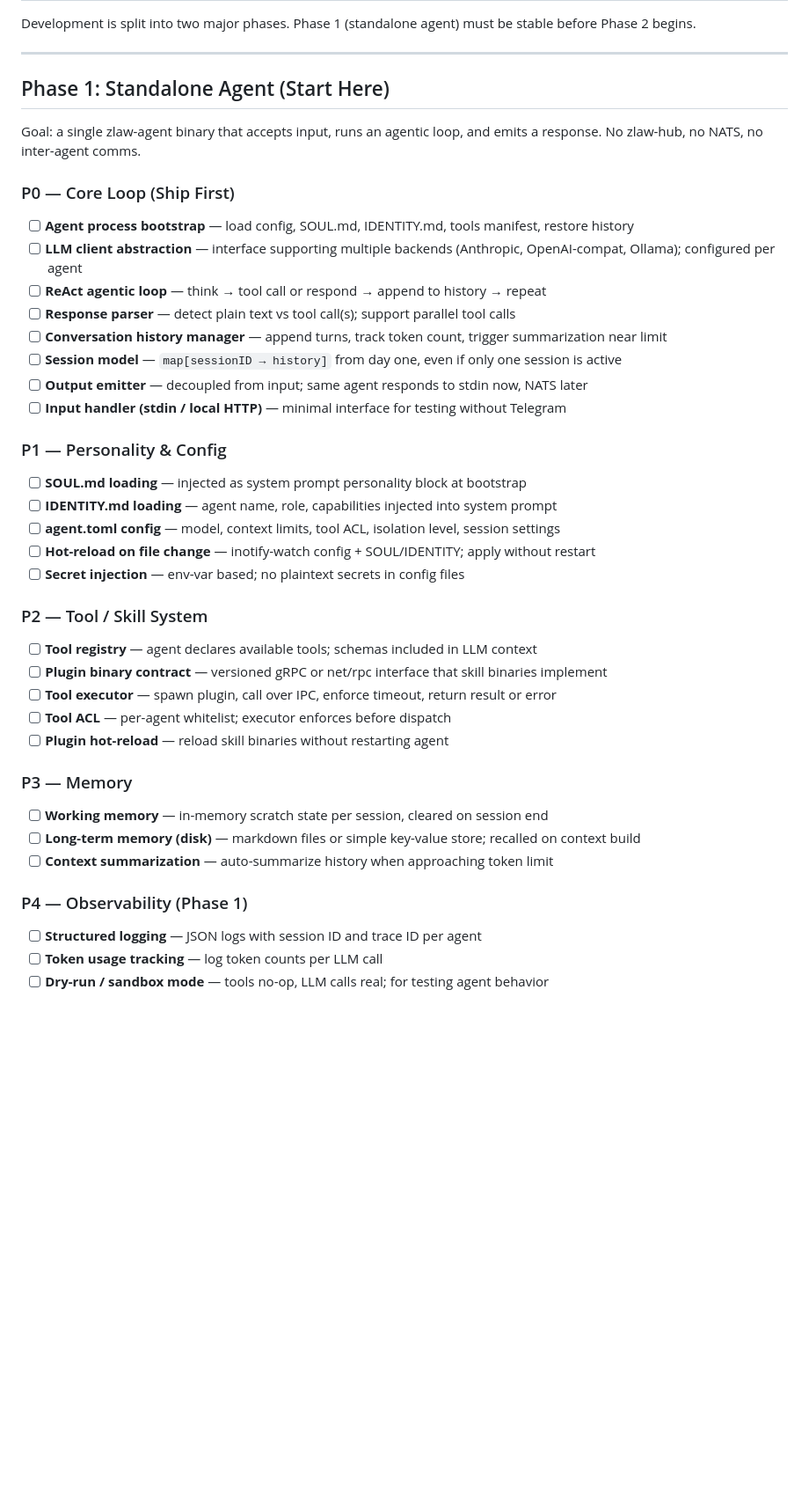
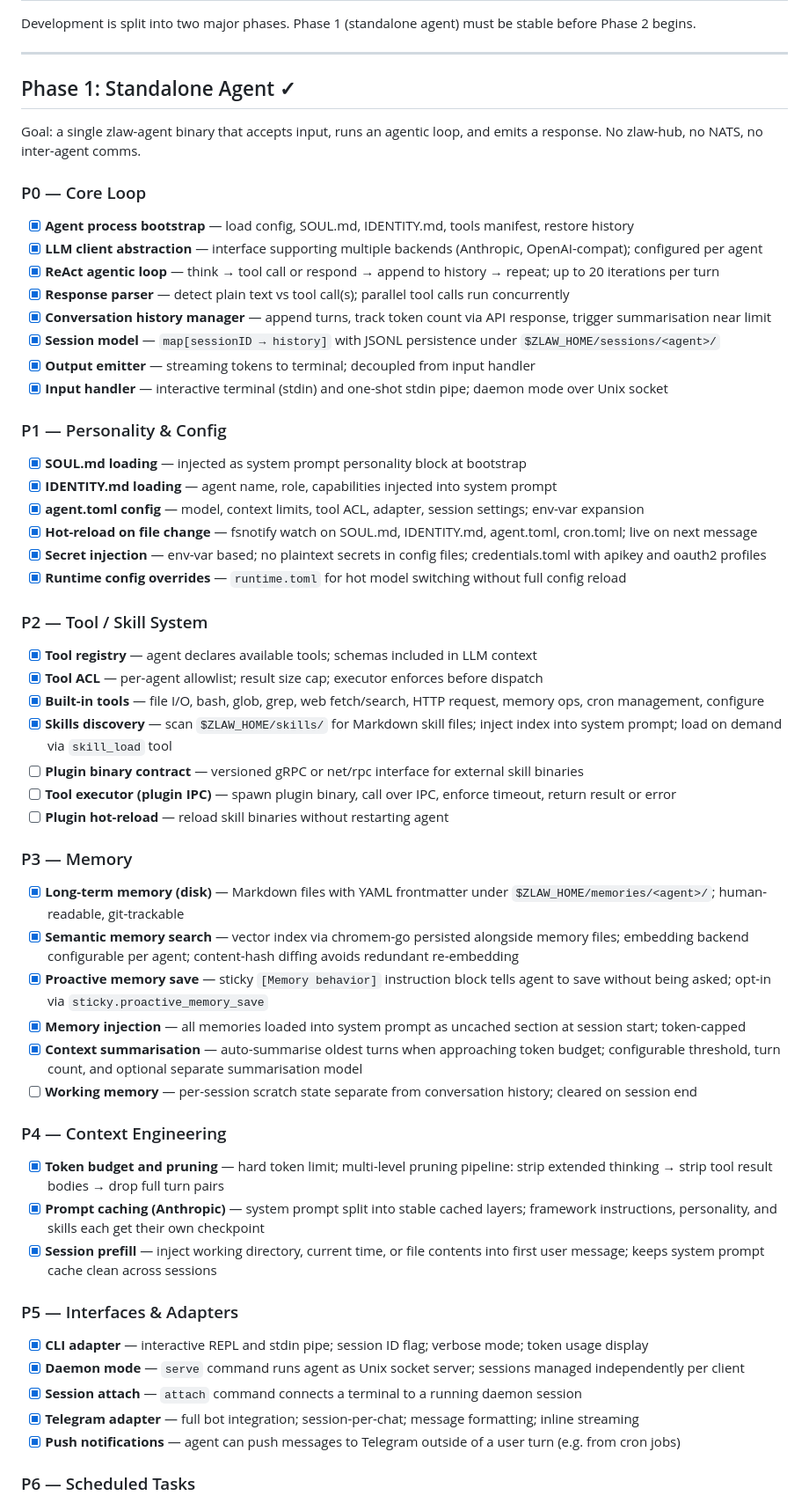
Before and after one commit to zsomething/zlaw, a Markdown page: PLANNING.md, the part around one of its changes. Shown at 88% size. GitHub-like rendering; blank space fills up the shorter version.

```diff
--- a/PLANNING.md
+++ b/PLANNING.md
@@ -6,45 +6,62 @@ Development is split into two major phases. Phase 1 (standalone agent) must be s
 
 ---
 
-## Phase 1: Standalone Agent (Start Here)
+## Phase 1: Standalone Agent ✓
 
 Goal: a single zlaw-agent binary that accepts input, runs an agentic loop, and emits a response. No zlaw-hub, no NATS, no inter-agent comms.
 
-### P0 — Core Loop (Ship First)
+### P0 — Core Loop
 
-- [ ] **Agent process bootstrap** — load config, SOUL.md, IDENTITY.md, tools manifest, restore history
-- [ ] **LLM client abstraction** — interface supporting multiple backends (Anthropic, OpenAI-compat, Ollama); configured per agent
-- [ ] **ReAct agentic loop** — think → tool call or respond → append to history → repeat
-- [ ] **Response parser** — detect plain text vs tool call(s); support parallel tool calls
-- [ ] **Conversation history manager** — append turns, track token count, trigger summarization near limit
-- [ ] **Session model** — `map[sessionID → history]` from day one, even if only one session is active
-- [ ] **Output emitter** — decoupled from input; same agent responds to stdin now, NATS later
-- [ ] **Input handler (stdin / local HTTP)** — minimal interface for testing without Telegram
+- [x] **Agent process bootstrap** — load config, SOUL.md, IDENTITY.md, tools manifest, restore history
+- [x] **LLM client abstraction** — interface supporting multiple backends (Anthropic, OpenAI-compat); configured per agent
+- [x] **ReAct agentic loop** — think → tool call or respond → append to history → repeat; up to 20 iterations per turn
+- [x] **Response parser** — detect plain text vs tool call(s); parallel tool calls run concurrently
+- [x] **Conversation history manager** — append turns, track token count via API response, trigger summarisation near limit
+- [x] **Session model** — `map[sessionID → history]` with JSONL persistence under `$ZLAW_HOME/sessions/<agent>/`
+- [x] **Output emitter** — streaming tokens to terminal; decoupled from input handler
+- [x] **Input handler** — interactive terminal (stdin) and one-shot stdin pipe; daemon mode over Unix socket
 
 ### P1 — Personality & Config
 
-- [ ] **SOUL.md loading** — injected as system prompt personality block at bootstrap
-- [ ] **IDENTITY.md loading** — agent name, role, capabilities injected into system prompt
-- [ ] **agent.toml config** — model, context limits, tool ACL, isolation level, session settings
-- [ ] **Hot-reload on file change** — inotify-watch config + SOUL/IDENTITY; apply without restart
-- [ ] **Secret injection** — env-var based; no plaintext secrets in config files
+- [x] **SOUL.md loading** — injected as system prompt personality block at bootstrap
+- [x] **IDENTITY.md loading** — agent name, role, capabilities injected into system prompt
+- [x] **agent.toml config** — model, context limits, tool ACL, adapter, session settings; env-var expansion
+- [x] **Hot-reload on file change** — fsnotify watch on SOUL.md, IDENTITY.md, agent.toml, cron.toml; live on next message
+- [x] **Secret injection** — env-var based; no plaintext secrets in config files; credentials.toml with apikey and oauth2 profiles
+- [x] **Runtime config overrides** — `runtime.toml` for hot model switching without full config reload
 
 ### P2 — Tool / Skill System
 
-- [ ] **Tool registry** — agent declares available tools; schemas included in LLM context
-- [ ] **Plugin binary contract** — versioned gRPC or net/rpc interface that skill binaries implement
-- [ ] **Tool executor** — spawn plugin, call over IPC, enforce timeout, return result or error
-- [ ] **Tool ACL** — per-agent whitelist; executor enforces before dispatch
+- [x] **Tool registry** — agent declares available tools; schemas included in LLM context
+- [x] **Tool ACL** — per-agent allowlist; result size cap; executor enforces before dispatch
+- [x] **Built-in tools** — file I/O, bash, glob, grep, web fetch/search, HTTP request, memory ops, cron management, configure
+- [x] **Skills discovery** — scan `$ZLAW_HOME/skills/` for Markdown skill files; inject index into system prompt; load on demand via `skill_load` tool
+- [ ] **Plugin binary contract** — versioned gRPC or net/rpc interface for external skill binaries
+- [ ] **Tool executor (plugin IPC)** — spawn plugin binary, call over IPC, enforce timeout, return result or error
 - [ ] **Plugin hot-reload** — reload skill binaries without restarting agent
 
 ### P3 — Memory
 
-- [ ] **Working memory** — in-memory scratch state per session, cleared on session end
-- [ ] **Long-term memory (disk)** — markdown files or simple key-value store; recalled on context build
-- [ ] **Context summarization** — auto-summarize history when approaching token limit
+- [x] **Long-term memory (disk)** — Markdown files with YAML frontmatter under `$ZLAW_HOME/memories/<agent>/`; human-readable, git-trackable
+- [x] **Semantic memory search** — vector index via chromem-go persisted alongside memory files; embedding backend configurable per agent; content-hash diffing avoids redundant re-embedding
+- [x] **Proactive memory save** — sticky `[Memory behavior]` instruction block tells agent to save without being asked; opt-in via `sticky.proactive_memory_save`
+- [x] **Memory injection** — all memories loaded into system prompt as uncached section at session start; token-capped
+- [x] **Context summarisation** — auto-summarise oldest turns when approaching token budget; configurable threshold, turn count, and optional separate summarisation model
+- [ ] **Working memory** — per-session scratch state separate from conversation history; cleared on session end
 
-### P4 — Observability (Phase 1)
+### P4 — Context Engineering
 
-- [ ] **Structured logging** — JSON logs with session ID and trace ID per agent
-- [ ] **Token usage tracking** — log token counts per LLM call
-- [ ] **Dry-run / sandbox mode** — tools no-op, LLM calls real; for testing agent behavior
+- [x] **Token budget and pruning** — hard token limit; multi-level pruning pipeline: strip extended thinking → strip tool result bodies → drop full turn pairs
+- [x] **Prompt caching (Anthropic)** — system prompt split into stable cached layers; framework instructions, personality, and skills each get their own checkpoint
+- [x] **Session prefill** — inject working directory, current time, or file contents into first user message; keeps system prompt cache clean across sessions
+
+### P5 — Interfaces & Adapters
+
+- [x] **CLI adapter** — interactive REPL and stdin pipe; session ID flag; verbose mode; token usage display
+- [x] **Daemon mode** — `serve` command runs agent as Unix socket server; sessions managed independently per client
+- [x] **Session attach** — `attach` command connects a terminal to a running daemon session
+- [x] **Telegram adapter** — full bot integration; session-per-chat; message formatting; inline streaming
+- [x] **Push notifications** — agent can push messages to Telegram outside of a user turn (e.g. from cron jobs)
+
+### P6 — Scheduled Tasks
+
```
Also changed, not shown: other parts of PLANNING.md (+34 -21 lines).
